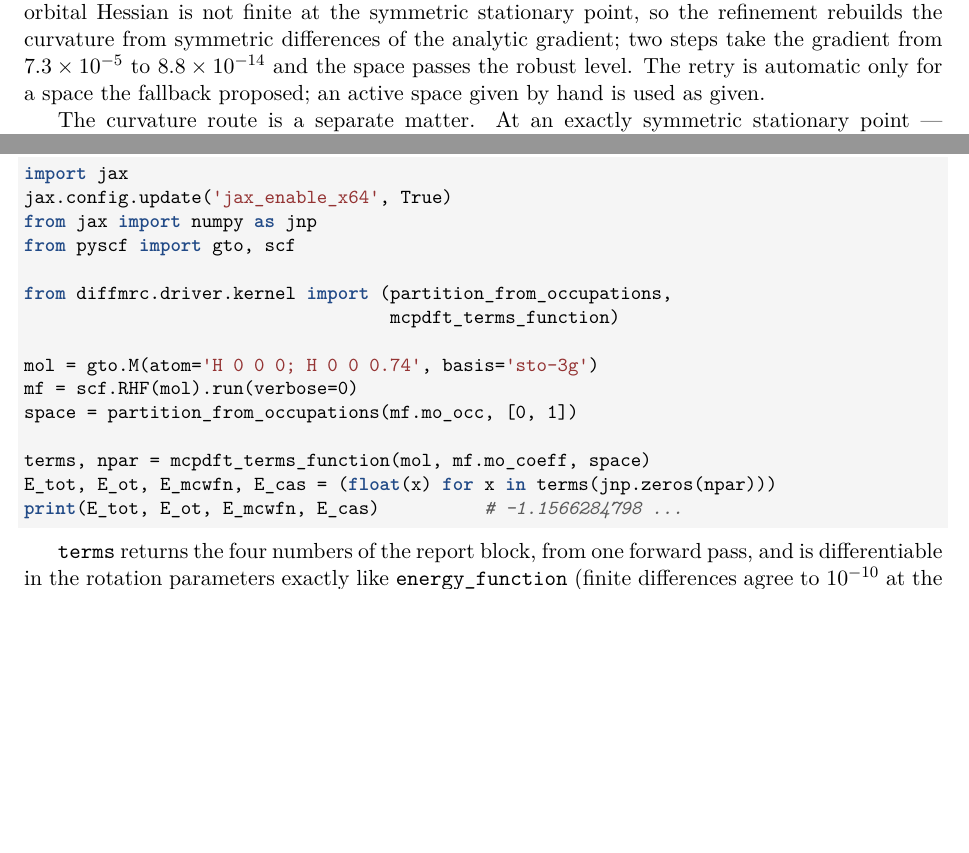
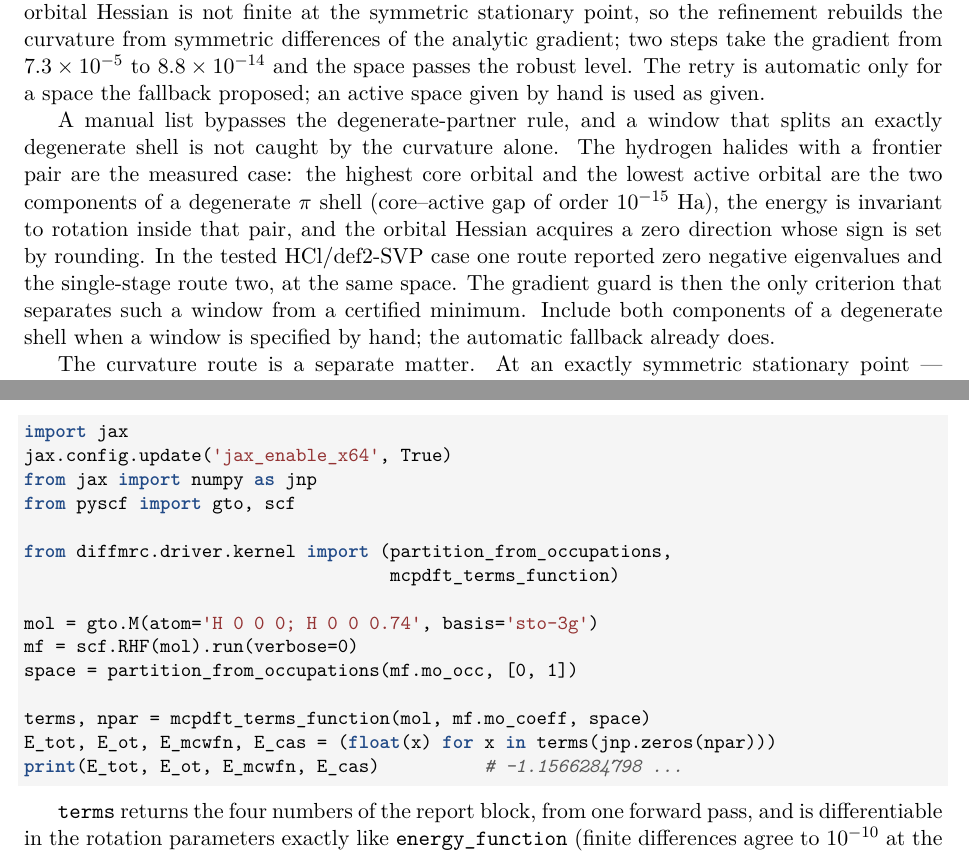
Before and after one commit to F2-2006/diffmrc, a LaTeX document (manual/tutorial/tutorial.tex, which reads manual/tutorial/chapters/05-active-space.tex): two parts of pages 11 and 15 of 33 before the commit and two parts of pages 11 and 16 of 34 after it, joined at a grey line, cut so that both start at the same text, the shorter picture padded with empty space. Compiled offline with XeLaTeX.

Commit message:
manual: note the split-degenerate window and the two-stage memory bound
A manual active-space window bypasses the degenerate-partner rule. If it
splits an exactly degenerate shell (measured on HCl/def2-SVP with the
frontier pair: core-active gap 1e-15 Ha), the orbital Hessian acquires a
zero direction whose sign is set by rounding, and only the gradient
guard separates the window from a certified minimum. The tutorial states
the case and the fix: include both components.

The two-stage rotation route is a convergence aid, not a memory
guarantee: HBr/def2-SVP with 376 parameters exceeded a 20 GB cap while
HI with 262 parameters completed. The protocol chapter now says so.

```diff
--- a/manual/tutorial/chapters/05-active-space.tex
+++ b/manual/tutorial/chapters/05-active-space.tex
@@ -169,6 +169,20 @@ $8.8\times10^{-14}$ and the space passes the robust level.  The retry
 is automatic only for a space the fallback proposed; an active space
 given by hand is used as given.
 
+A manual list bypasses the degenerate-partner rule, and a window that
+splits an exactly degenerate shell is not caught by the curvature
+alone.  The hydrogen halides with a frontier pair are the measured
+case: the highest core orbital and the lowest active orbital are the
+two components of a degenerate $\pi$ shell (core--active gap of order
+$10^{-15}$~Ha), the energy is invariant to rotation inside that pair,
+and the orbital Hessian acquires a zero direction whose sign is set by
+rounding.  In the tested HCl/def2-SVP case one route reported zero
+negative eigenvalues and the single-stage route two, at the same
+space.  The gradient guard is then the only criterion that separates
+such a window from a certified minimum.  Include both components of a
+degenerate shell when a window is specified by hand; the automatic
+fallback already does.
+
 The curvature route is a separate matter.  At an exactly symmetric
 stationary point --- reached by a manually specified N$_2$/6-31G
 CAS(4,4) and by the automatically selected N quartet CAS(3,3) --- the
```
Also changed, not shown: manual/manual/chapters/04-protocols.tex (+5 -1 lines), manual/manual/manual.pdf, manual/tutorial/tutorial.pdf.
